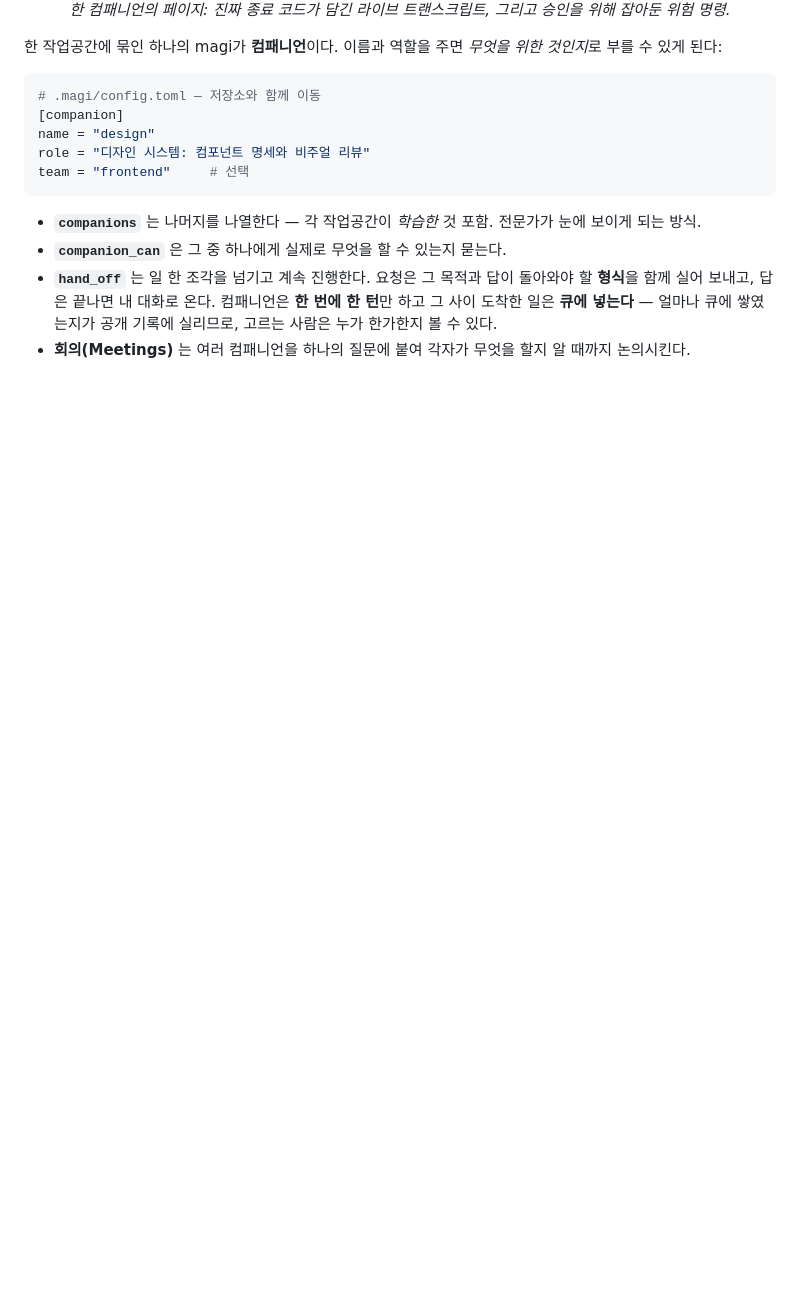
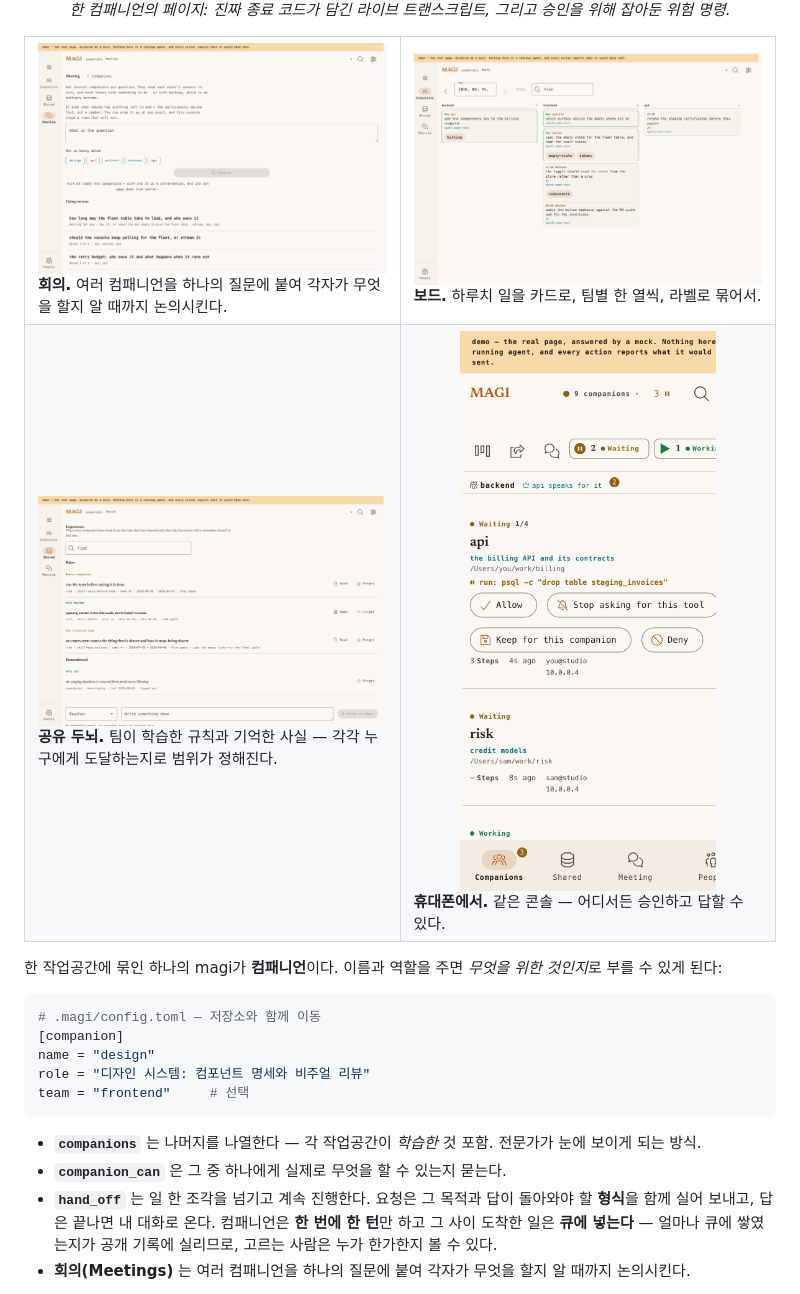
Before and after one commit to sayaya1090/magi, a Markdown page: README.ko.md, the part around the change. Drawn GitHub-style; pictures changed too: docs/img/console-board.png (added), docs/img/console-meeting.png (added), docs/img/console-phone.png (added); blank space fills up the shorter version.

```diff
--- a/README.ko.md
+++ b/README.ko.md
@@ -157,6 +157,17 @@ verify = "go test ./..."   # magi가 종료 게이트에서 이것을 직접 실
 
 *한 컴패니언의 페이지: 진짜 종료 코드가 담긴 라이브 트랜스크립트, 그리고 승인을 위해 잡아둔 위험 명령.*
 </div>
+
+<table>
+<tr>
+<td width="50%" valign="top"><a href="https://sayaya1090.github.io/magi/?v=meet"><img src="docs/img/console-meeting.png" alt="회의 페이지 — 둘 이상의 컴패니언을 골라 하나의 질문을 던지고 방을 연다; 진행 중인 회의가 아래에 보인다" width="100%"></a><br><b>회의.</b> 여러 컴패니언을 하나의 질문에 붙여 각자가 무엇을 할지 알 때까지 논의시킨다.</td>
+<td width="50%" valign="top"><a href="https://sayaya1090.github.io/magi/?v=board"><img src="docs/img/console-board.png" alt="보드 — 하루치 일이 카드로, 팀별 한 열씩, 에이전트가 붙인 라벨로 묶여 있다" width="100%"></a><br><b>보드.</b> 하루치 일을 카드로, 팀별 한 열씩, 라벨로 묶어서.</td>
+</tr>
+<tr>
+<td width="50%" valign="top"><a href="https://sayaya1090.github.io/magi/?v=skills"><img src="docs/img/console-shared.png" alt="공유 페이지 — 팀이 학습한 규칙과 기억한 사실, 각각 도달 범위와 Read/Forget 컨트롤" width="100%"></a><br><b>공유 두뇌.</b> 팀이 학습한 규칙과 기억한 사실 — 각각 누구에게 도달하는지로 범위가 정해진다.</td>
+<td width="50%" valign="top"><a href="https://sayaya1090.github.io/magi/"><img src="docs/img/console-phone.png" alt="휴대폰에서의 콘솔 — 하단 내비게이션 바와 카드 스택, 작은 화면에서 승인 프롬프트에 답한다" width="100%"></a><br><b>휴대폰에서.</b> 같은 콘솔 — 어디서든 승인하고 답할 수 있다.</td>
+</tr>
+</table>
 
 한 작업공간에 묶인 하나의 magi가 **컴패니언**이다. 이름과 역할을 주면 *무엇을 위한 것인지*로
 부를 수 있게 된다:
```
Also changed, not shown: README.md (+11 -0 lines).
